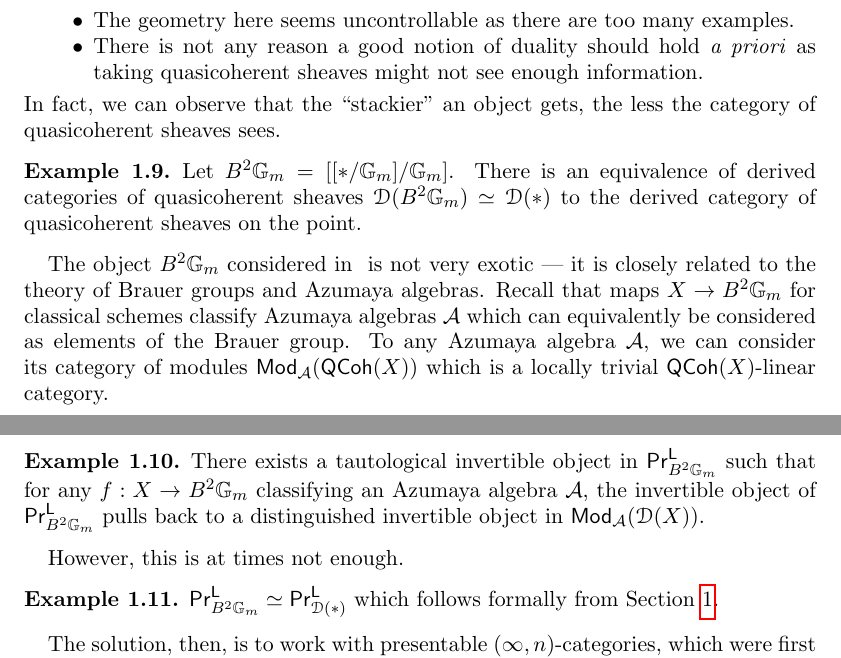
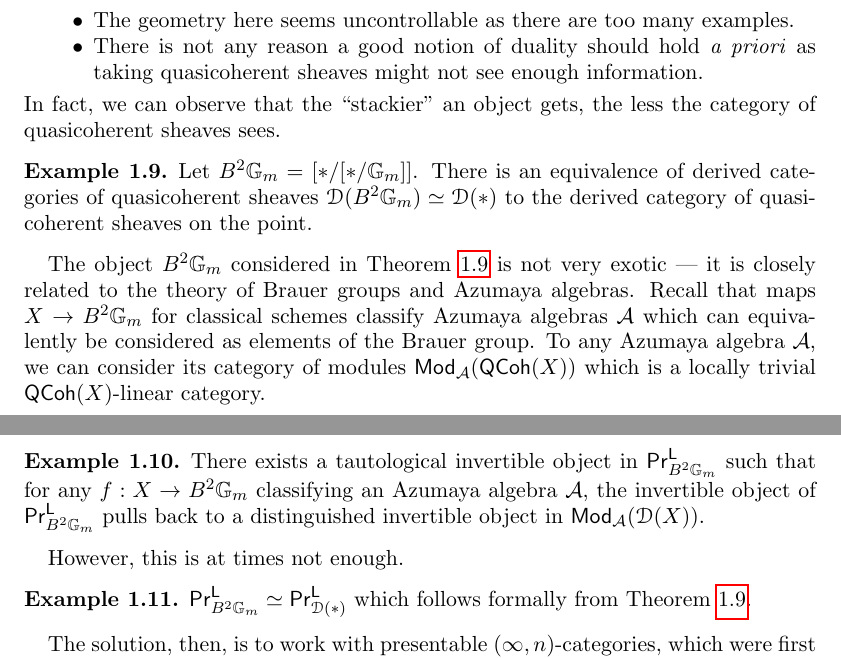
Before and after one commit to wgabrielong/Bonn-Winter-25-26, a LaTeX paper (V5A4-Geometry-Higher-Categories/Geometry_Higher_Categories_Notes.tex, which reads V5A4-Geometry-Higher-Categories/Lecture 1.tex): two parts of pages 4 and 5 of 8, joined at a grey line, cut so that both start at the same text. Compiled offline with pdfLaTeX.

Commit message:
Fixed missing cross-reference

```diff
--- a/V5A4-Geometry-Higher-Categories/Lecture 1.tex
+++ b/V5A4-Geometry-Higher-Categories/Lecture 1.tex
@@ -86,9 +86,9 @@ In this setting, Gaitsgory-Ryozenblum have already established the appropriate n
 \end{itemize}
 In fact, we can observe that the ``stackier'' an object gets, the less the category of quasicoherent sheaves sees.
 \begin{example}\label{ex: B2Gm}
-    Let $B^{2}\GG_{m}=[[*/\GG_{m}]/\GG_{m}]$. There is an equivalence of derived categories of quasicoherent sheaves $\Dscr(B^{2}\GG_{m})\simeq\Dscr(*)$ to the derived category of quasicoherent sheaves on the point.
+    Let $B^{2}\GG_{m}=[*/[*/\GG_{m}]]$. There is an equivalence of derived categories of quasicoherent sheaves $\Dscr(B^{2}\GG_{m})\simeq\Dscr(*)$ to the derived category of quasicoherent sheaves on the point.
 \end{example}
-The object $B^{2}\GG_{m}$ considered in \label{ex: B2Gm} is not very exotic --- it is closely related to the theory of Brauer groups and Azumaya algebras. Recall that maps $X\to B^{2}\GG_{m}$ for classical schemes classify Azumaya algebras $\Acal$ which can equivalently be considered as elements of the Brauer group. To any Azumaya algebra $\Acal$, we can consider its category of modules $\Mod_{\Acal}(\QCoh(X))$ which is a locally trivial $\QCoh(X)$-linear category.
+The object $B^{2}\GG_{m}$ considered in \Cref{ex: B2Gm} is not very exotic --- it is closely related to the theory of Brauer groups and Azumaya algebras. Recall that maps $X\to B^{2}\GG_{m}$ for classical schemes classify Azumaya algebras $\Acal$ which can equivalently be considered as elements of the Brauer group. To any Azumaya algebra $\Acal$, we can consider its category of modules $\Mod_{\Acal}(\QCoh(X))$ which is a locally trivial $\QCoh(X)$-linear category.
 
 More generally, we can consider the association $A\mapsto\PrL_{A}=\Mod_{\Dscr(A)}(\PrL)$ where $\Dscr(A)$ is the derived ($\infty$-)category of the (animated) ring $A$ and by descent define $X\mapsto\PrL_{X}=\Mod_{\Dscr(X)}(\PrL)$ which satisfies $\End_{\PrL_{X}}(1)=\Dscr(X)$.
 
```
